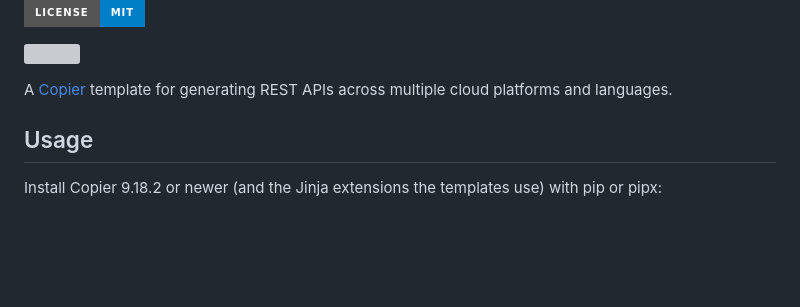
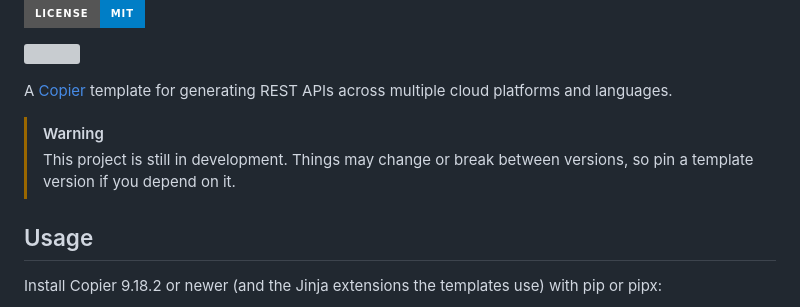
Before and after one commit to Code-and-Sorts/cookiecutter-api, a Markdown page: README.md, the part around the change. GitHub-like rendering; badges without logos; blank space fills up the shorter version; grey boxes are pictures that could not be loaded.

Commit message:
Note in the README that the project is in development
Co-Authored-By: Claude Opus 5.5 <noreply@anthropic.com>
Claude-Session: https://claude.ai/code/session_01MDcvdCB9LH9aHoA3U2itdj

```diff
--- a/README.md
+++ b/README.md
@@ -18,6 +18,10 @@
 
 
 A [Copier](https://github.com/copier-org/copier) template for generating REST APIs across multiple cloud platforms and languages.
+
+> [!WARNING]
+> This project is still in development. Things may change or break between versions, so
+> pin a template version if you depend on it.
 
 ## Usage
 
```
